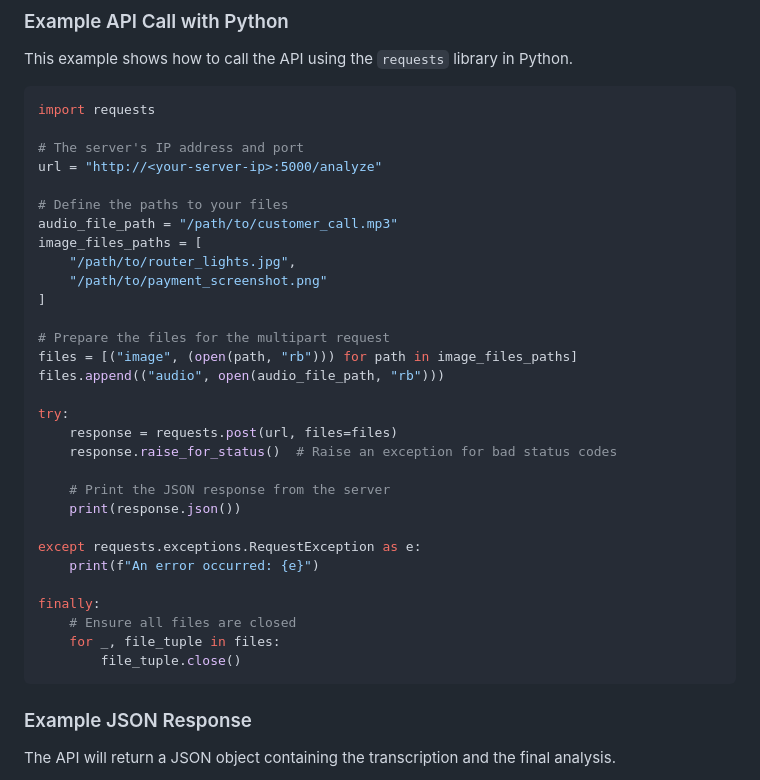
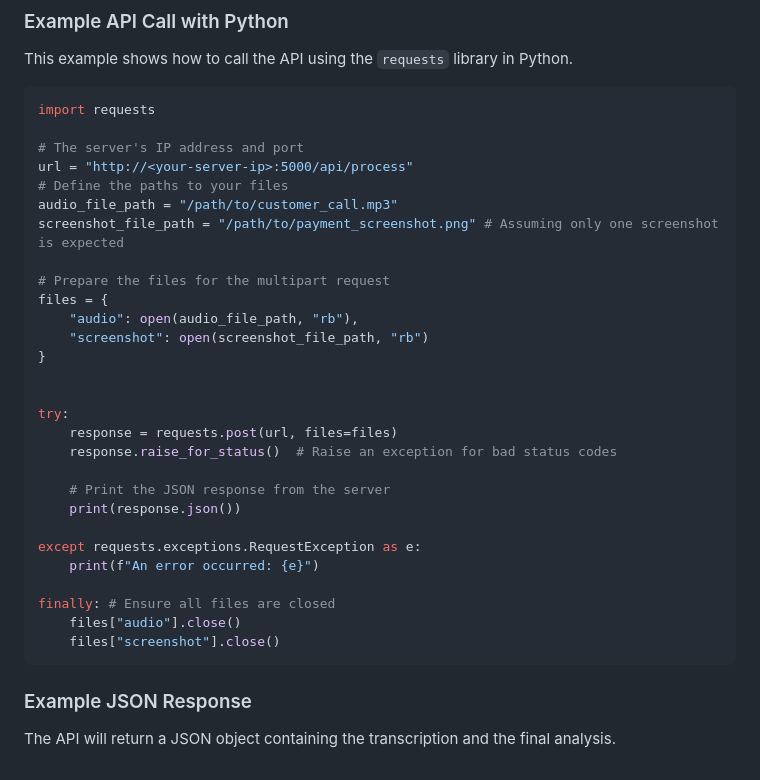
Before and after one commit to arunaj-1989/ISPAnalysers, a Markdown page: README.md, the part around the change. Drawn GitHub-style.

````diff
--- a/README.md
+++ b/README.md
@@ -147,18 +147,17 @@ This example shows how to call the API using the `requests` library in Python.
 import requests
 
 # The server's IP address and port
-url = "http://<your-server-ip>:5000/analyze"
-
+url = "http://<your-server-ip>:5000/api/process"
 # Define the paths to your files
 audio_file_path = "/path/to/customer_call.mp3"
-image_files_paths = [
-    "/path/to/router_lights.jpg",
-    "/path/to/payment_screenshot.png"
-]
+screenshot_file_path = "/path/to/payment_screenshot.png" # Assuming only one screenshot is expected
 
 # Prepare the files for the multipart request
-files = [("image", (open(path, "rb"))) for path in image_files_paths]
-files.append(("audio", open(audio_file_path, "rb")))
+files = {
+    "audio": open(audio_file_path, "rb"),
+    "screenshot": open(screenshot_file_path, "rb")
+}
+
 
 try:
     response = requests.post(url, files=files)
@@ -170,10 +169,9 @@ try:
 except requests.exceptions.RequestException as e:
     print(f"An error occurred: {e}")
 
-finally:
-    # Ensure all files are closed
-    for _, file_tuple in files:
-        file_tuple.close()
+finally: # Ensure all files are closed
+    files["audio"].close()
+    files["screenshot"].close()
 ```
 
 ### Example JSON Response
````
